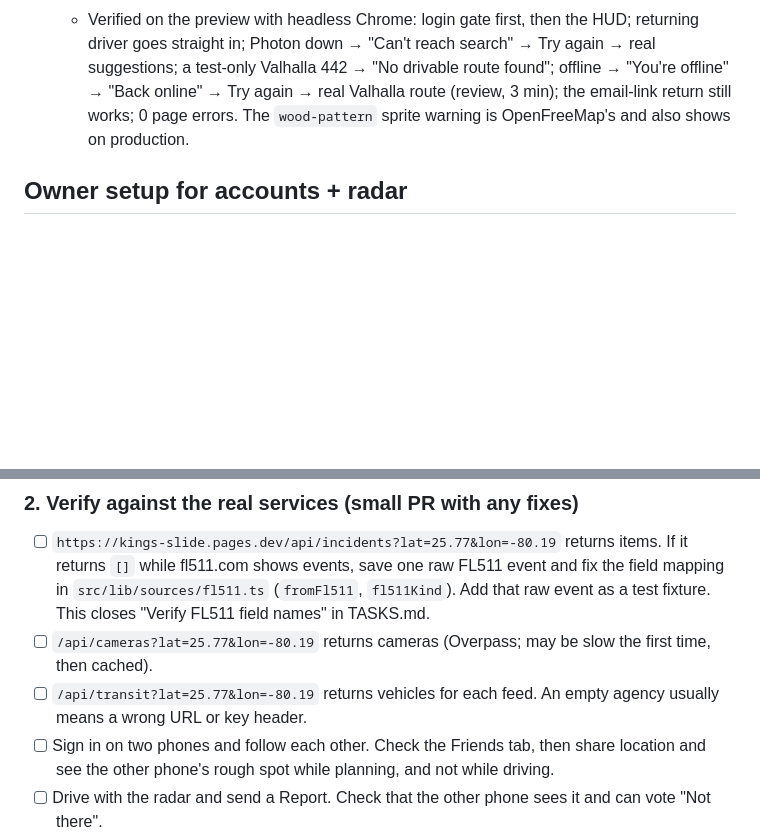
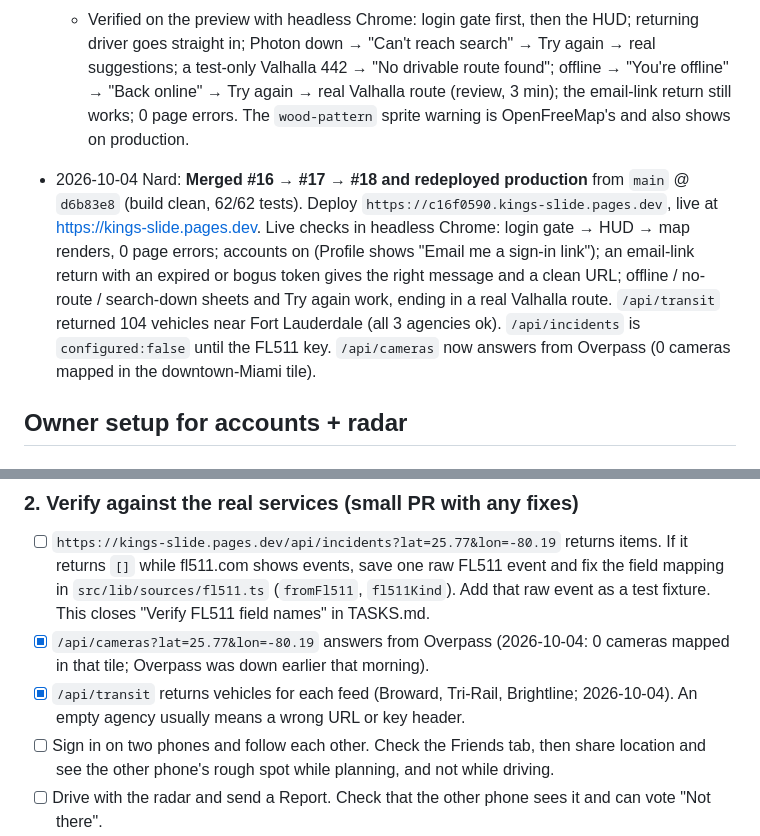
Before and after one commit to T0PK1DK/Slide, a Markdown page: HANDOFF.md, 2 parts joined by grey strips. Drawn GitHub-style; blank space fills up the shorter version.

Commit message:
HANDOFF/TASKS: record merges + production redeploy (d6b83e8) and live checks

```diff
--- a/HANDOFF.md
+++ b/HANDOFF.md
@@ -252,6 +252,8 @@ Read `TASKS.md` top unchecked item. Do not rebase history. Do not rename the pro
   - **Why cold Slow 4G is still ~5 s:** it's the bytes. MapLibre is 277 kB, sprite@2x + glyphs 160 kB, and downtown-Miami z14 vector tiles are ~60–90 kB each (4–6 on screen). That's ≈ 800 kB, or ≈ 4 s at 1.6 Mbps before any CPU time. Under 3 s on a first visit needs fewer bytes: self-hosted, slimmer tiles or a 1× sprite.
   - Verified on the preview with headless Chrome: login gate first, then the HUD; returning driver goes straight in; Photon down → "Can't reach search" → Try again → real suggestions; a test-only Valhalla 442 → "No drivable route found"; offline → "You're offline" → "Back online" → Try again → real Valhalla route (review, 3 min); the email-link return still works; 0 page errors. The `wood-pattern` sprite warning is OpenFreeMap's and also shows on production.
 
+- 2026-10-04 Nard: **Merged #16 → #17 → #18 and redeployed production** from `main` @ `d6b83e8` (build clean, 62/62 tests). Deploy `https://c16f0590.kings-slide.pages.dev`, live at https://kings-slide.pages.dev. Live checks in headless Chrome: login gate → HUD → map renders, 0 page errors; accounts on (Profile shows "Email me a sign-in link"); an email-link return with an expired or bogus token gives the right message and a clean URL; offline / no-route / search-down sheets and Try again work, ending in a real Valhalla route. `/api/transit` returned 104 vehicles near Fort Lauderdale (all 3 agencies ok). `/api/incidents` is `configured:false` until the FL511 key. `/api/cameras` now answers from Overpass (0 cameras mapped in the downtown-Miami tile).
+
 ## Owner setup for accounts + radar
 
 ### Supabase (done by Claude on 2026-10-04; two functions left)
@@ -355,8 +357,8 @@ Follow **Owner setup for accounts + radar** above, step by step:
 ### 2. Verify against the real services (small PR with any fixes)
 
 - [ ] `https://kings-slide.pages.dev/api/incidents?lat=25.77&lon=-80.19` returns items. If it returns `[]` while fl511.com shows events, save one raw FL511 event and fix the field mapping in `src/lib/sources/fl511.ts` (`fromFl511`, `fl511Kind`). Add that raw event as a test fixture. This closes "Verify FL511 field names" in TASKS.md.
-- [ ] `/api/cameras?lat=25.77&lon=-80.19` returns cameras (Overpass; may be slow the first time, then cached).
-- [ ] `/api/transit?lat=25.77&lon=-80.19` returns vehicles for each feed. An empty agency usually means a wrong URL or key header.
+- [x] `/api/cameras?lat=25.77&lon=-80.19` answers from Overpass (2026-10-04: 0 cameras mapped in that tile; Overpass was down earlier that morning).
+- [x] `/api/transit` returns vehicles for each feed (Broward, Tri-Rail, Brightline; 2026-10-04). An empty agency usually means a wrong URL or key header.
 - [ ] Sign in on two phones and follow each other. Check the Friends tab, then share location and see the other phone's rough spot while planning, and not while driving.
 - [ ] Drive with the radar and send a Report. Check that the other phone sees it and can vote "Not there".
 - [ ] Plan Fort Lauderdale → 9601 Collins Ave. Check that there are 3 or more lines, a "Has tolls" flag, and the Slide pick within +10% of Fastest.
```
Also changed, not shown: TASKS.md (+1 -0 lines).
